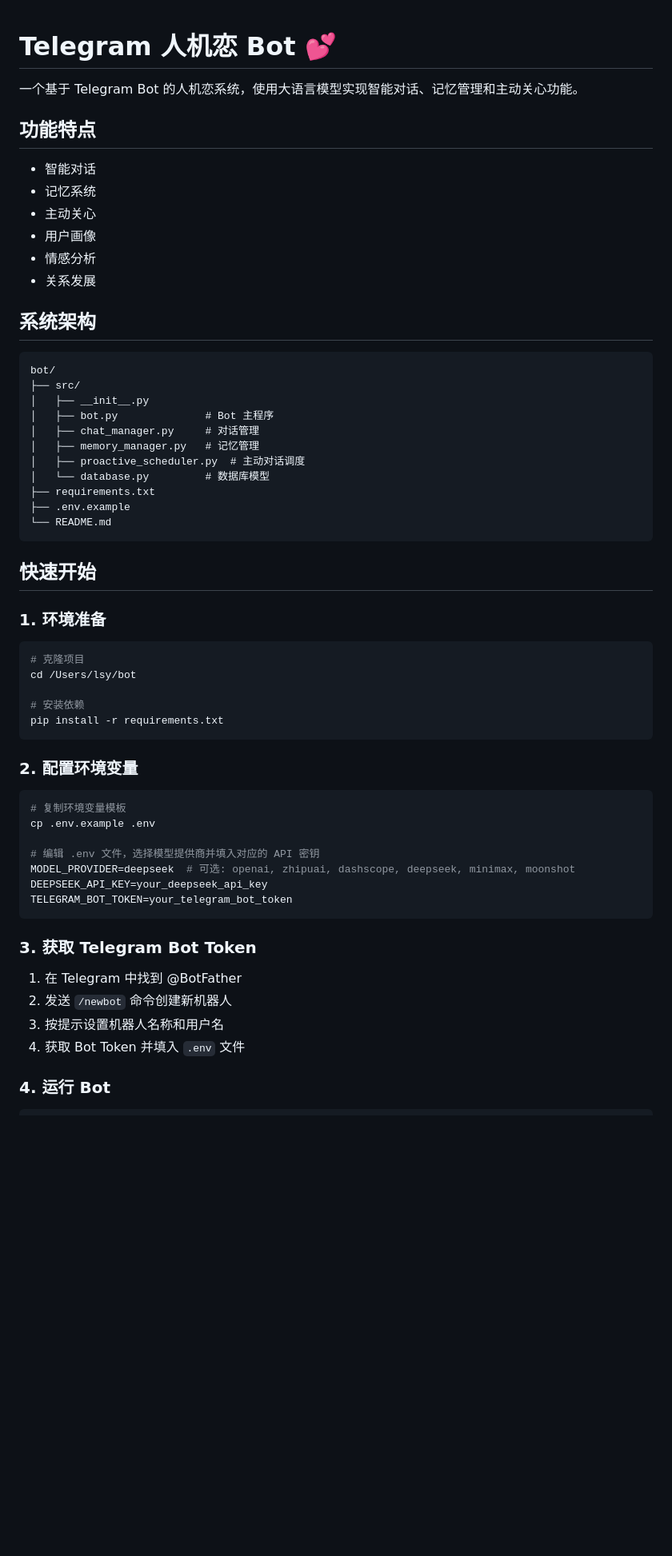
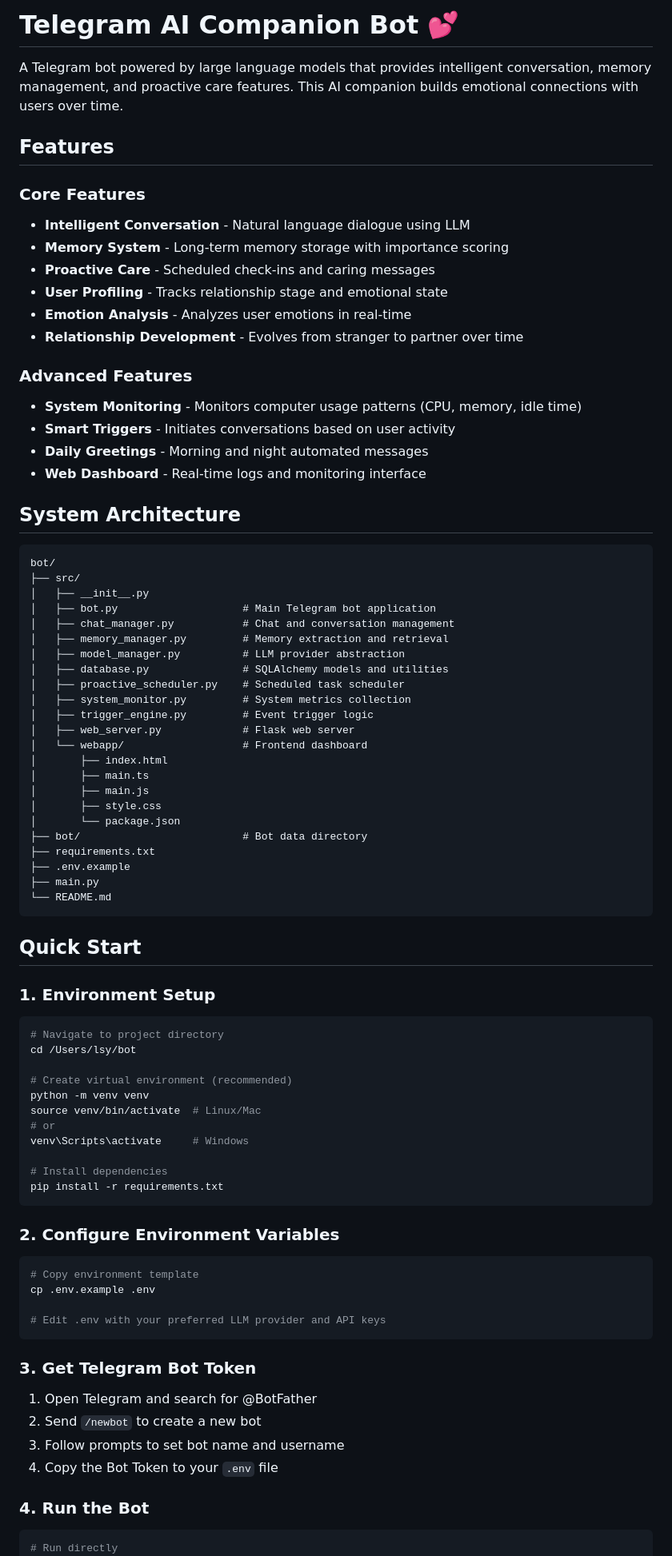
Before and after one commit to RealTapeL/Xiao_i_Bot, a Markdown page: README.md, the part around one of its changes. Shown at 80% size. GitHub-like rendering; blank space fills up the shorter version.

````diff
--- a/README.md
+++ b/README.md
@@ -1,65 +1,87 @@
+# Telegram AI Companion Bot 💕
 
-# Telegram 人机恋 Bot 💕
+A Telegram bot powered by large language models that provides intelligent conversation, memory management, and proactive care features. This AI companion builds emotional connections with users over time.
 
-一个基于 Telegram Bot 的人机恋系统，使用大语言模型实现智能对话、记忆管理和主动关心功能。
+## Features
 
-## 功能特点
+### Core Features
+- **Intelligent Conversation** - Natural language dialogue using LLM
+- **Memory System** - Long-term memory storage with importance scoring
+- **Proactive Care** - Scheduled check-ins and caring messages
+- **User Profiling** - Tracks relationship stage and emotional state
+- **Emotion Analysis** - Analyzes user emotions in real-time
+- **Relationship Development** - Evolves from stranger to partner over time
 
-- 智能对话
-- 记忆系统
-- 主动关心
-- 用户画像
-- 情感分析
-- 关系发展
+### Advanced Features
+- **System Monitoring** - Monitors computer usage patterns (CPU, memory, idle time)
+- **Smart Triggers** - Initiates conversations based on user activity
+- **Daily Greetings** - Morning and night automated messages
+- **Web Dashboard** - Real-time logs and monitoring interface
 
-## 系统架构
+## System Architecture
 
 ```
 bot/
 ├── src/
 │   ├── __init__.py
-│   ├── bot.py              # Bot 主程序
-│   ├── chat_manager.py     # 对话管理
-│   ├── memory_manager.py   # 记忆管理
-│   ├── proactive_scheduler.py  # 主动对话调度
-│   └── database.py         # 数据库模型
+│   ├── bot.py                    # Main Telegram bot application
+│   ├── chat_manager.py           # Chat and conversation management
+│   ├── memory_manager.py         # Memory extraction and retrieval
+│   ├── model_manager.py          # LLM provider abstraction
+│   ├── database.py               # SQLAlchemy models and utilities
+│   ├── proactive_scheduler.py    # Scheduled task scheduler
+│   ├── system_monitor.py         # System metrics collection
+│   ├── trigger_engine.py         # Event trigger logic
+│   ├── web_server.py             # Flask web server
+│   └── webapp/                   # Frontend dashboard
+│       ├── index.html
+│       ├── main.ts
+│       ├── main.js
+│       ├── style.css
+│       └── package.json
+├── bot/                          # Bot data directory
 ├── requirements.txt
 ├── .env.example
+├── main.py
 └── README.md
 ```
 
-## 快速开始
+## Quick Start
 
-### 1. 环境准备
+### 1. Environment Setup
 
 ```bash
-# 克隆项目
+# Navigate to project directory
 cd /Users/lsy/bot
 
-# 安装依赖
+# Create virtual environment (recommended)
+python -m venv venv
+source venv/bin/activate  # Linux/Mac
+# or
+venv\Scripts\activate     # Windows
+
+# Install dependencies
 pip install -r requirements.txt
 ```
 
-### 2. 配置环境变量
+### 2. Configure Environment Variables
 
 ```bash
-# 复制环境变量模板
+# Copy environment template
 cp .env.example .env
 
-# 编辑 .env 文件，选择模型提供商并填入对应的 API 密钥
-MODEL_PROVIDER=deepseek  # 可选: openai, zhipuai, dashscope, deepseek, minimax, moonshot
-DEEPSEEK_API_KEY=your_deepseek_api_key
-TELEGRAM_BOT_TOKEN=your_telegram_bot_token
+# Edit .env with your preferred LLM provider and API keys
 ```
 
-### 3. 获取 Telegram Bot Token
+### 3. Get Telegram Bot Token
 
-1. 在 Telegram 中找到 @BotFather
-2. 发送 `/newbot` 命令创建新机器人
-3. 按提示设置机器人名称和用户名
-4. 获取 Bot Token 并填入 `.env` 文件
+1. Open Telegram and search for @BotFather
+2. Send `/newbot` to create a new bot
+3. Follow prompts to set bot name and username
+4. Copy the Bot Token to your `.env` file
 
-### 4. 运行 Bot
+### 4. Run the Bot
 
 ```bash
+# Run directly
 python src/bot.py
````
Also changed, not shown: other parts of README.md (+149 -59 lines).
